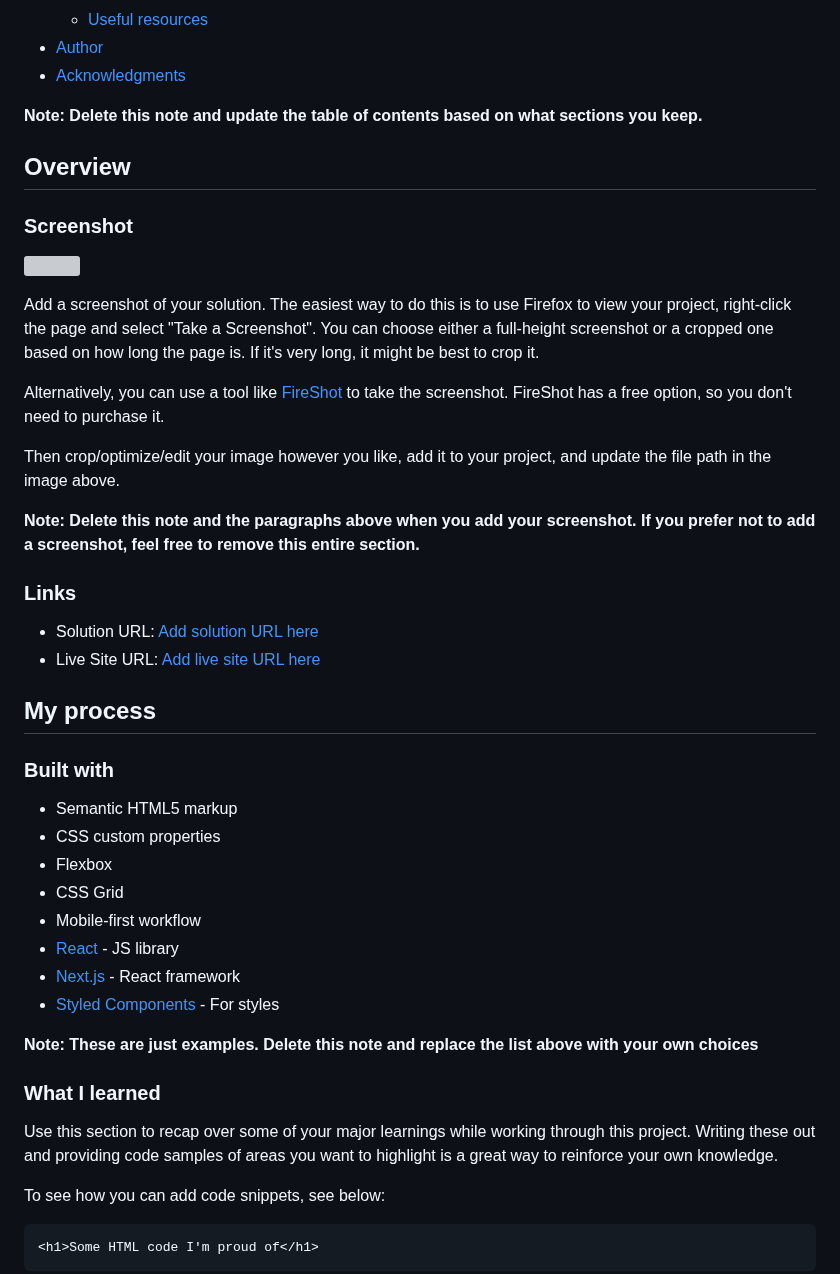
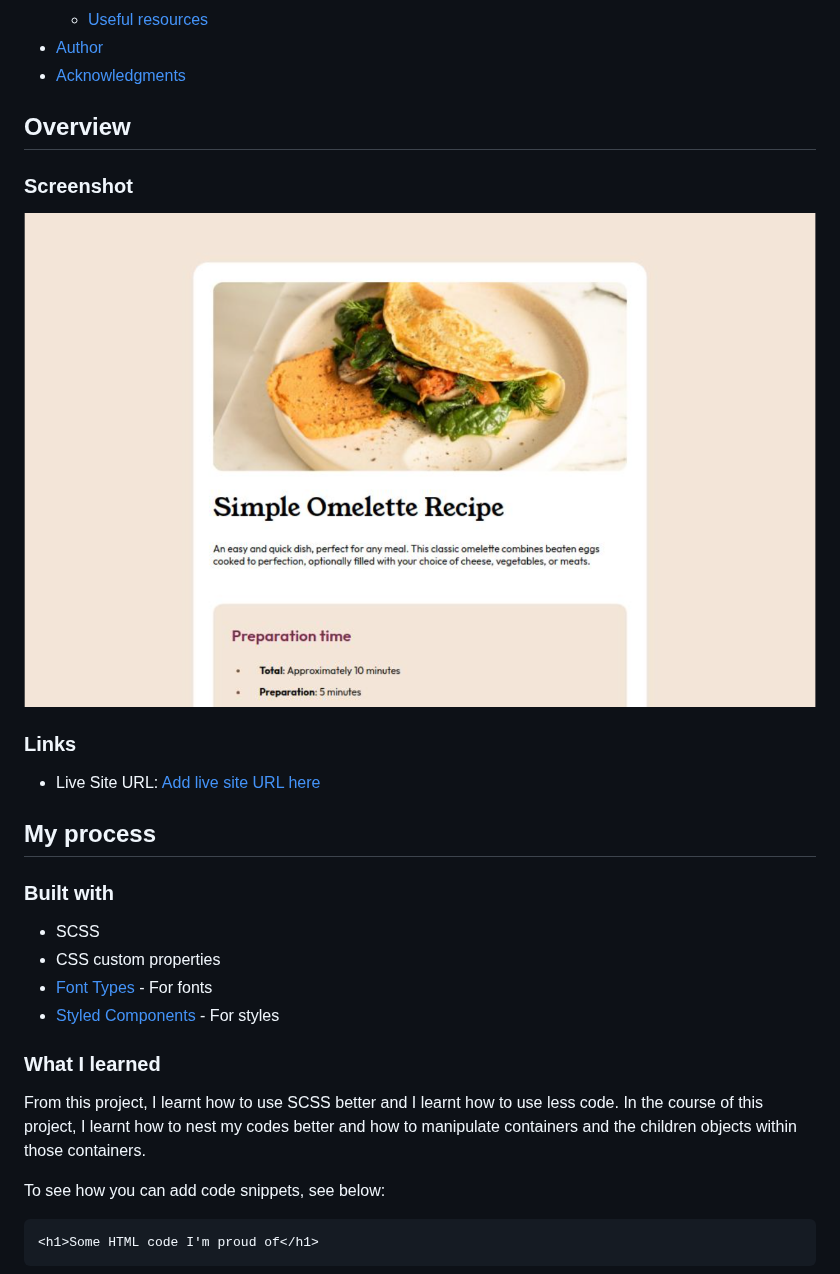
Before and after one commit to Prosperteni/recipe-page-main, a Markdown page: README.md, the part around the change. Rendered like a GitHub page; grey boxes are pictures that could not be loaded.

Commit message:
Completed_coding_of_the_recipe-page-main

```diff
--- a/README-template.md
+++ b/README.md
@@ -16,45 +16,32 @@ This is a solution to the [Recipe page challenge on Frontend Mentor](https://www
 - [Author](#author)
 - [Acknowledgments](#acknowledgments)
 
-**Note: Delete this note and update the table of contents based on what sections you keep.**
+
 
 ## Overview
 
 ### Screenshot
 
-![](./screenshot.jpg)
+![](/design/Completed_coding_of_the_recipe-page-main.png)
 
-Add a screenshot of your solution. The easiest way to do this is to use Firefox to view your project, right-click the page and select "Take a Screenshot". You can choose either a full-height screenshot or a cropped one based on how long the page is. If it's very long, it might be best to crop it.
-
-Alternatively, you can use a tool like [FireShot](https://getfireshot.com/) to take the screenshot. FireShot has a free option, so you don't need to purchase it.
-
-Then crop/optimize/edit your image however you like, add it to your project, and update the file path in the image above.
-
-**Note: Delete this note and the paragraphs above when you add your screenshot. If you prefer not to add a screenshot, feel free to remove this entire section.**
 
 ### Links
 
-- Solution URL: [Add solution URL here](https://your-solution-url.com)
-- Live Site URL: [Add live site URL here](https://your-live-site-url.com)
+- Live Site URL: [Add live site URL here](https://recipe-page-main-first-project.vercel.app/)
 
 ## My process
 
 ### Built with
 
-- Semantic HTML5 markup
+- SCSS
 - CSS custom properties
-- Flexbox
-- CSS Grid
-- Mobile-first workflow
-- [React](https://reactjs.org/) - JS library
-- [Next.js](https://nextjs.org/) - React framework
+- [Font Types](https://fonts.google.com/selection) - For fonts
 - [Styled Components](https://styled-components.com/) - For styles
 
-**Note: These are just examples. Delete this note and replace the list above with your own choices**
 
 ### What I learned
 
-Use this section to recap over some of your major learnings while working through this project. Writing these out and providing code samples of areas you want to highlight is a great way to reinforce your own knowledge.
+From this project, I learnt how to use SCSS better and I learnt how to use less code. In the course of this project, I learnt how to nest my codes better and how to manipulate containers and the children objects within those containers.
 
 To see how you can add code snippets, see below:
 
```
